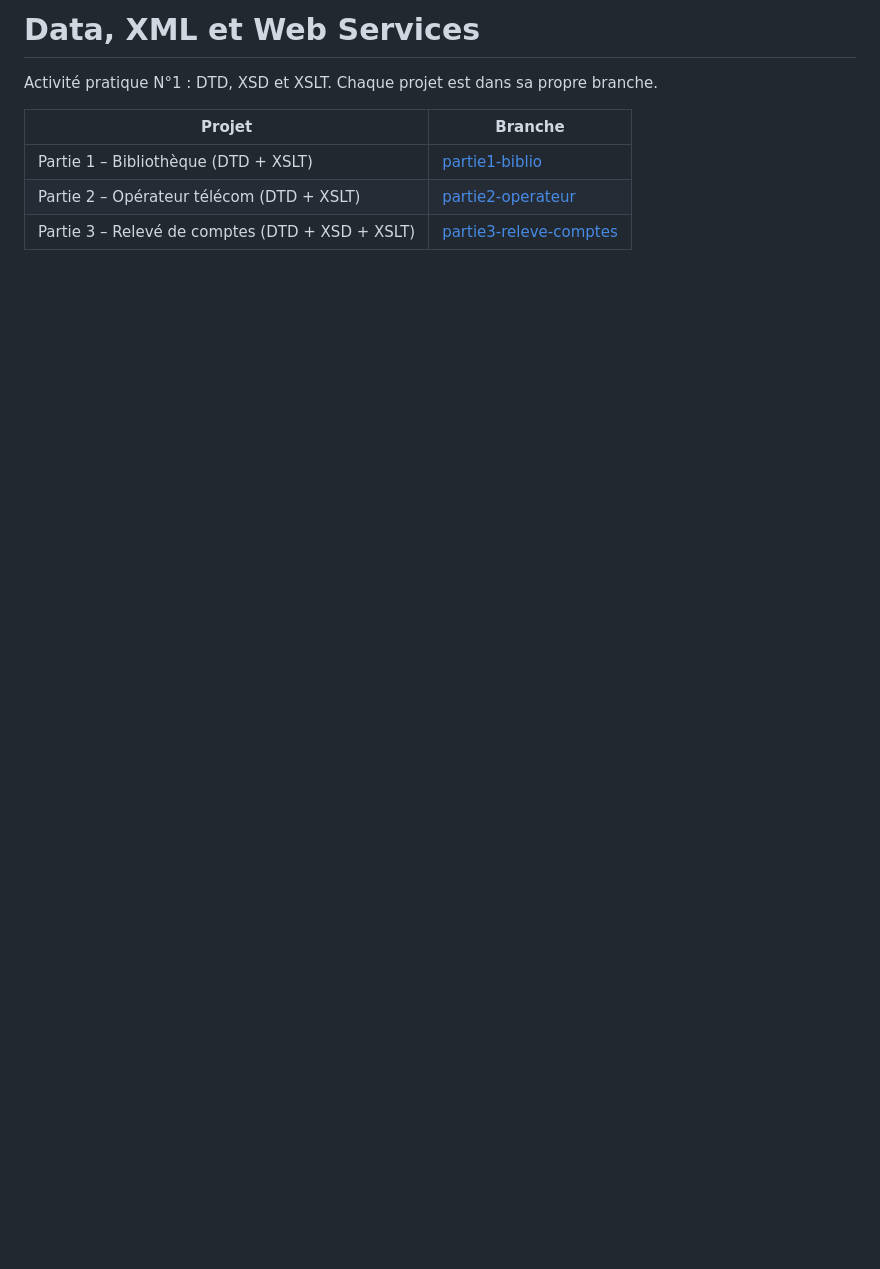
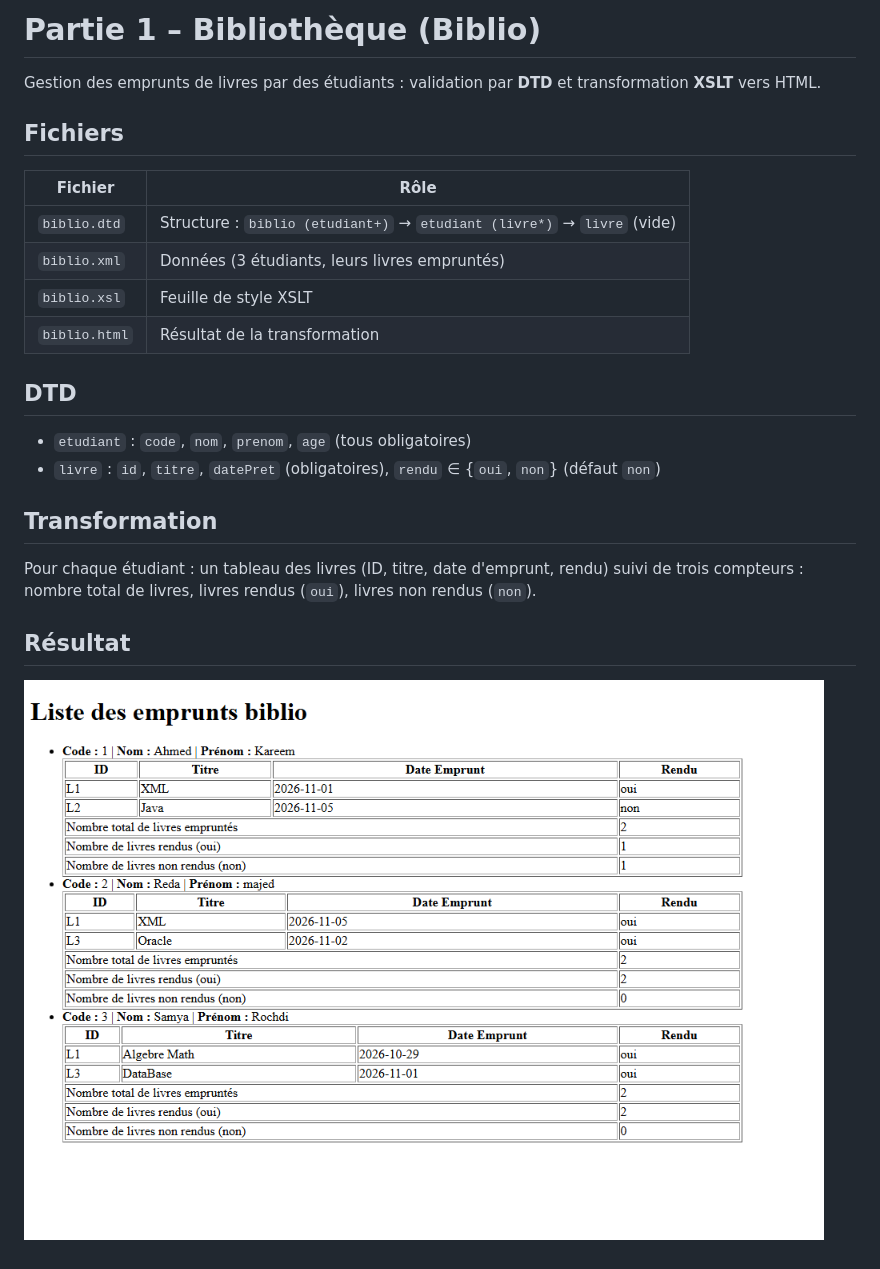
Before and after one commit to saberelh/Data-XML-et-Web-Services, a Markdown page: README.md, the part around the change. Rendered like a GitHub page; pictures changed too: screenshots/biblio.png (added); blank space fills up the shorter version.

Commit message:
Add Partie1_Biblio exercise with README and screenshots

```diff
--- a/README.md
+++ b/README.md
@@ -1,9 +1,26 @@
-# Data, XML et Web Services
+# Partie 1 – Bibliothèque (Biblio)
 
-Activité pratique N°1 : DTD, XSD et XSLT. Chaque projet est dans sa propre branche.
+Gestion des emprunts de livres par des étudiants : validation par **DTD** et transformation **XSLT** vers HTML.
 
-| Projet | Branche |
+## Fichiers
+
+| Fichier | Rôle |
 |---|---|
-| Partie 1 – Bibliothèque (DTD + XSLT) | [partie1-biblio](https://github.com/saberelh/Data-XML-et-Web-Services/tree/partie1-biblio) |
-| Partie 2 – Opérateur télécom (DTD + XSLT) | [partie2-operateur](https://github.com/saberelh/Data-XML-et-Web-Services/tree/partie2-operateur) |
-| Partie 3 – Relevé de comptes (DTD + XSD + XSLT) | [partie3-releve-comptes](https://github.com/saberelh/Data-XML-et-Web-Services/tree/partie3-releve-comptes) |
+| `biblio.dtd` | Structure : `biblio (etudiant+)` → `etudiant (livre*)` → `livre` (vide) |
+| `biblio.xml` | Données (3 étudiants, leurs livres empruntés) |
+| `biblio.xsl` | Feuille de style XSLT |
+| `biblio.html` | Résultat de la transformation |
+
+## DTD
+
+- `etudiant` : `code`, `nom`, `prenom`, `age` (tous obligatoires)
+- `livre` : `id`, `titre`, `datePret` (obligatoires), `rendu` ∈ {`oui`, `non`} (défaut `non`)
+
+## Transformation
+
+Pour chaque étudiant : un tableau des livres (ID, titre, date d'emprunt, rendu) suivi de trois compteurs :
+nombre total de livres, livres rendus (`oui`), livres non rendus (`non`).
+
+## Résultat
+
+![Résultat biblio.html](screenshots/biblio.png)
```
Also changed, not shown: 4 other files.
